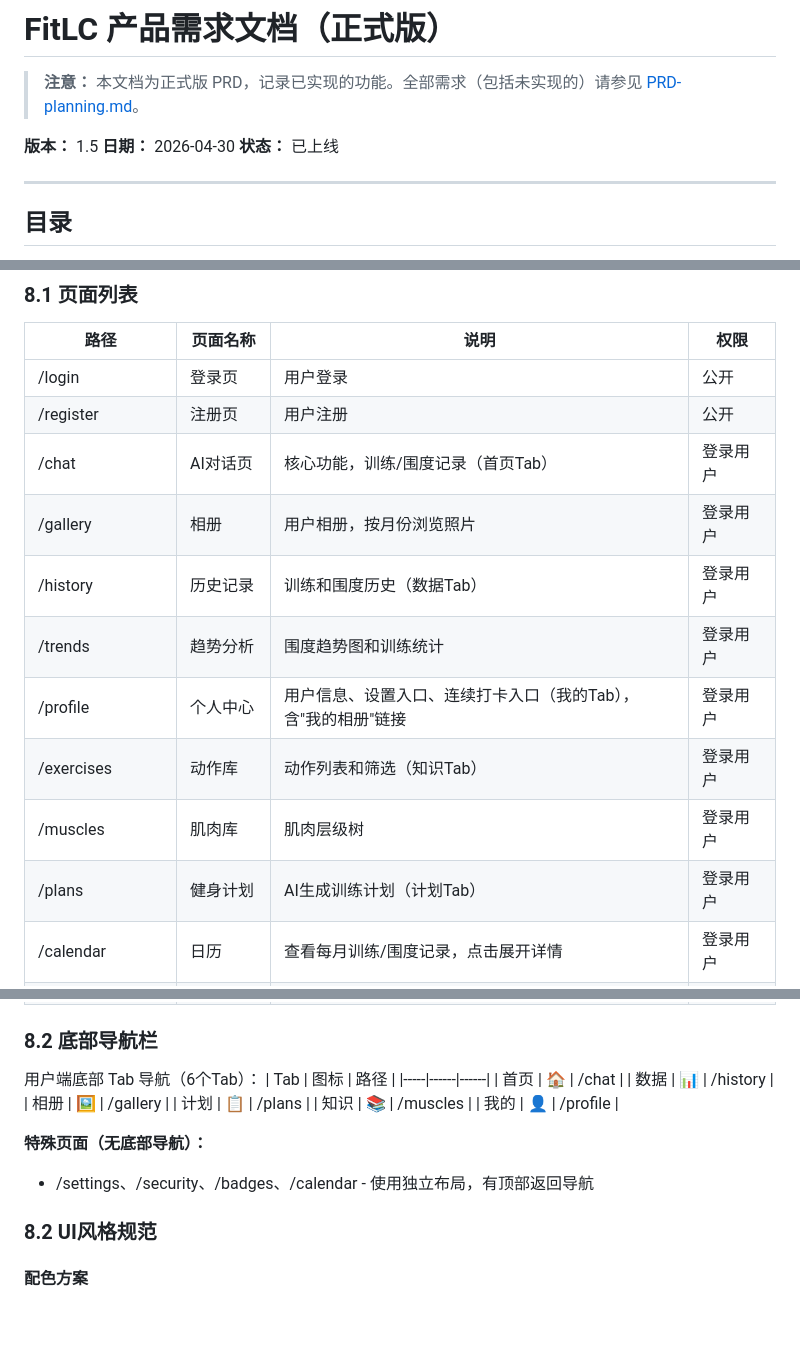
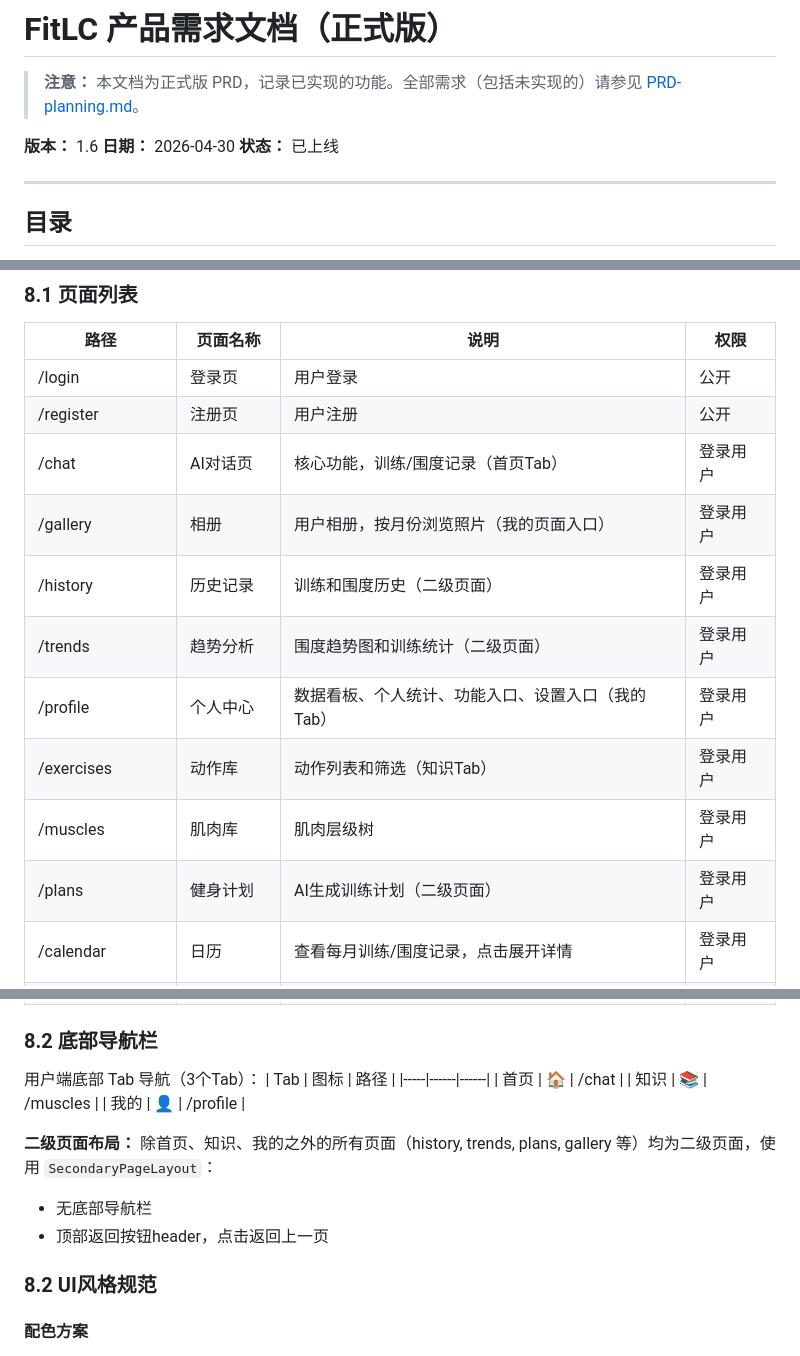
Before and after one commit to eaTong/fit_lc, a Markdown page: docs/PRD.md, 3 parts joined by grey strips. GitHub-like rendering; blank space fills up the shorter version.

Commit message:
docs: update PRD to v1.6 with tab bar simplification
- Update bottom nav to 3 tabs (首页/知识/我的)
- Mark secondary pages with back button header
- Update profile page description with dashboard integration
- Add version history for v1.5 and v1.6

Co-Authored-By: Claude Opus 4.7 <noreply@anthropic.com>

```diff
--- a/docs/PRD.md
+++ b/docs/PRD.md
@@ -2,7 +2,7 @@
 
 > **注意：** 本文档为正式版 PRD，记录已实现的功能。全部需求（包括未实现的）请参见 [PRD-planning.md](./PRD-planning.md)。
 
-**版本：** 1.5
+**版本：** 1.6
 **日期：** 2026-04-30
 **状态：** 已上线
 
@@ -834,13 +834,13 @@ GROUP BY m.group
 | /login | 登录页 | 用户登录 | 公开 |
 | /register | 注册页 | 用户注册 | 公开 |
 | /chat | AI对话页 | 核心功能，训练/围度记录（首页Tab） | 登录用户 |
-| /gallery | 相册 | 用户相册，按月份浏览照片 | 登录用户 |
-| /history | 历史记录 | 训练和围度历史（数据Tab） | 登录用户 |
-| /trends | 趋势分析 | 围度趋势图和训练统计 | 登录用户 |
-| /profile | 个人中心 | 用户信息、设置入口、连续打卡入口（我的Tab），含"我的相册"链接 | 登录用户 |
+| /gallery | 相册 | 用户相册，按月份浏览照片（我的页面入口） | 登录用户 |
+| /history | 历史记录 | 训练和围度历史（二级页面） | 登录用户 |
+| /trends | 趋势分析 | 围度趋势图和训练统计（二级页面） | 登录用户 |
+| /profile | 个人中心 | 数据看板、个人统计、功能入口、设置入口（我的Tab） | 登录用户 |
 | /exercises | 动作库 | 动作列表和筛选（知识Tab） | 登录用户 |
 | /muscles | 肌肉库 | 肌肉层级树 | 登录用户 |
-| /plans | 健身计划 | AI生成训练计划（计划Tab） | 登录用户 |
+| /plans | 健身计划 | AI生成训练计划（二级页面） | 登录用户 |
 | /calendar | 日历 | 查看每月训练/围度记录，点击展开详情 | 登录用户 |
 | /badges | 徽章展示 | 用户徽章和成就 | 登录用户 |
 | /settings | 设置 | 个人信息、身体数据设置 | 登录用户 |
@@ -850,18 +850,17 @@ GROUP BY m.group
 
 ### 8.2 底部导航栏
 
-用户端底部 Tab 导航（6个Tab）：
+用户端底部 Tab 导航（3个Tab）：
 | Tab | 图标 | 路径 |
 |-----|------|------|
 | 首页 | 🏠 | /chat |
-| 数据 | 📊 | /history |
-| 相册 | 🖼️ | /gallery |
-| 计划 | 📋 | /plans |
 | 知识 | 📚 | /muscles |
 | 我的 | 👤 | /profile |
 
-**特殊页面（无底部导航）：**
-- /settings、/security、/badges、/calendar - 使用独立布局，有顶部返回导航
+**二级页面布局：**
+除首页、知识、我的之外的所有页面（history, trends, plans, gallery 等）均为二级页面，使用 `SecondaryPageLayout`：
+- 无底部导航栏
+- 顶部返回按钮header，点击返回上一页
 
 ### 8.2 UI风格规范
 
```
Also changed, not shown: other parts of docs/PRD.md (+2 -0 lines).
